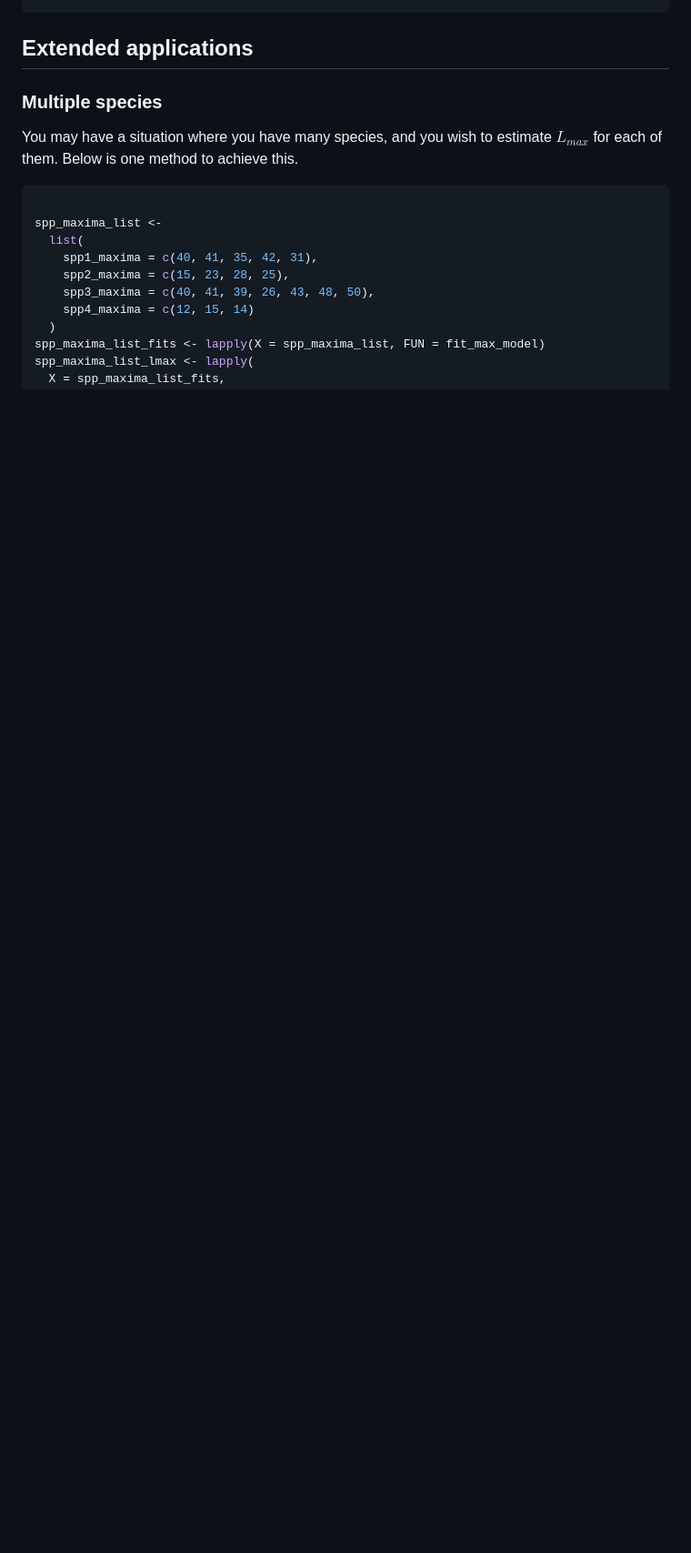
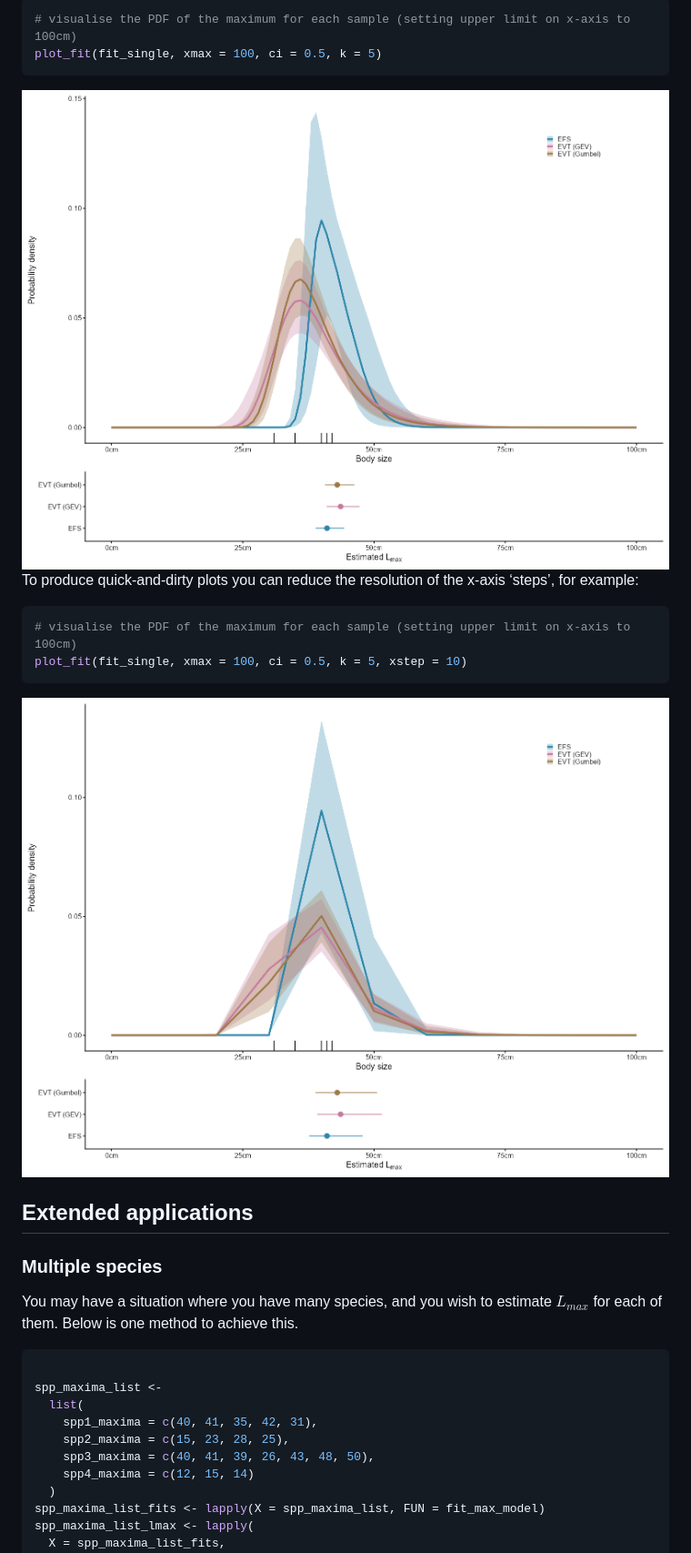
Before and after one commit to FreddieJH/fishmax, a Markdown page: README.md, the part around the change printed below. Shown: that part at 91% size. Drawn GitHub-style; pictures changed too: man/figures/plotfit_CI05_k5.png (added), man/figures/plotfit_lowres.png (added); blank space fills up the shorter version.

Commit message:
update README with more explanation and figures

````diff
--- a/README.md
+++ b/README.md
@@ -105,3 +256,19 @@ plot_fit(fit_single)
+``` r
+# visualise the PDF of the maximum for each sample (setting upper limit on x-axis to 100cm)
+plot_fit(fit_single, xmax = 100, ci = 0.5, k = 5)
+```
+
+<img src="man/figures/plotfit_CI05_k5.png" width="100%" />
+
+To produce quick-and-dirty plots you can reduce the resolution of the
+x-axis ‘steps’, for example:
+
+``` r
+# visualise the PDF of the maximum for each sample (setting upper limit on x-axis to 100cm)
+plot_fit(fit_single, xmax = 100, ci = 0.5, k = 5, xstep = 10)
+```
+
+<img src="man/figures/plotfit_lowres.png" width="100%" />
 
 ## Extended applications
 
````
Also changed, not shown: other parts of README.md (+154 -3 lines), man/figures/bad_traceplot.png (added), man/figures/good_traceplot.png (added), man/figures/plotfit_CI05.png (added), man/figures/plotfit_CI08.png (added), 6 other files.
